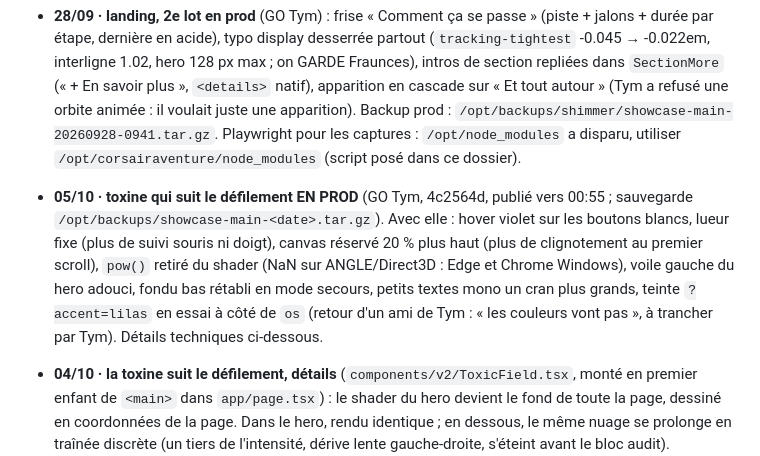
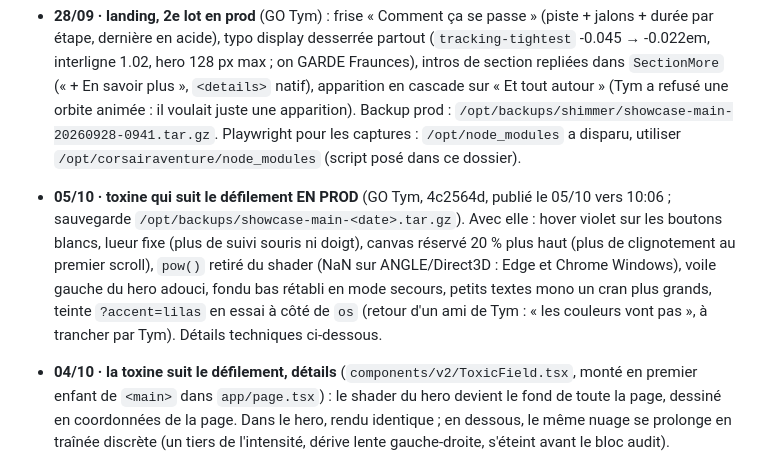
Before and after one commit to tymmerc/shimmer, a Markdown page: HANDOFF.md, the part around the change. GitHub-like rendering.

Commit message:
docs: heure de publication corrigée
Co-Authored-By: Claude Fable 5.1 <noreply@anthropic.com>

```diff
--- a/HANDOFF.md
+++ b/HANDOFF.md
@@ -75,7 +75,7 @@ Plateforme IA e-commerce : un vendeur conversationnel dans la barre de recherche
 
 - **26/09 · landing** : V3 (refonte "sobre" de l'autre session, 23/08) **supprimée** sur décision Tym, on reste sur la V2. Retours appliqués et **poussés en prod** : plus de pastille "cerveau IA" ni de bouton jaune "Audit gratuit" (lien texte), texte mobile réduit, **shader toxique actif sur téléphone** (allégé : res 0.26, DPR 1, 20 fps, lueur qui dérive seule), bruit adapté au portrait, hero mobile = un écran avec `HeroTeaser` (vendeur en action) en bas. Backup prod : `/opt/backups/shimmer/showcase-main-20260926-1110.tar.gz`.
 - **28/09 · landing, 2e lot en prod** (GO Tym) : frise « Comment ça se passe » (piste + jalons + durée par étape, dernière en acide), typo display desserrée partout (`tracking-tightest` -0.045 → -0.022em, interligne 1.02, hero 128 px max ; on GARDE Fraunces), intros de section repliées dans `SectionMore` (« + En savoir plus », `<details>` natif), apparition en cascade sur « Et tout autour » (Tym a refusé une orbite animée : il voulait juste une apparition). Backup prod : `/opt/backups/shimmer/showcase-main-20260928-0941.tar.gz`. Playwright pour les captures : `/opt/node_modules` a disparu, utiliser `/opt/corsairaventure/node_modules` (script posé dans ce dossier).
-- **05/10 · toxine qui suit le défilement EN PROD** (GO Tym, 4c2564d, publié vers 00:55 ; sauvegarde `/opt/backups/showcase-main-<date>.tar.gz`). Avec elle : hover violet sur les boutons blancs, lueur fixe (plus de suivi souris ni doigt), canvas réservé 20 % plus haut (plus de clignotement au premier scroll), `pow()` retiré du shader (NaN sur ANGLE/Direct3D : Edge et Chrome Windows), voile gauche du hero adouci, fondu bas rétabli en mode secours, petits textes mono un cran plus grands, teinte `?accent=lilas` en essai à côté de `os` (retour d'un ami de Tym : « les couleurs vont pas », à trancher par Tym). Détails techniques ci-dessous.
+- **05/10 · toxine qui suit le défilement EN PROD** (GO Tym, 4c2564d, publié le 05/10 vers 10:06 ; sauvegarde `/opt/backups/showcase-main-<date>.tar.gz`). Avec elle : hover violet sur les boutons blancs, lueur fixe (plus de suivi souris ni doigt), canvas réservé 20 % plus haut (plus de clignotement au premier scroll), `pow()` retiré du shader (NaN sur ANGLE/Direct3D : Edge et Chrome Windows), voile gauche du hero adouci, fondu bas rétabli en mode secours, petits textes mono un cran plus grands, teinte `?accent=lilas` en essai à côté de `os` (retour d'un ami de Tym : « les couleurs vont pas », à trancher par Tym). Détails techniques ci-dessous.
 - **04/10 · la toxine suit le défilement, détails** (`components/v2/ToxicField.tsx`, monté en premier enfant de `<main>` dans `app/page.tsx`) : le shader du hero devient le fond de toute la page, dessiné en coordonnées de la page. Dans le hero, rendu identique ; en dessous, le même nuage se prolonge en traînée discrète (un tiers de l'intensité, dérive lente gauche-droite, s'éteint avant le bloc audit). **Architecture anti-lag** (retour de Tym « ça lag ») : le canvas fait la hauteur de la page et DÉFILE AVEC ELLE (absolute, z négatif dans main), c'est le compositeur qui le déplace ; rien n'est redessiné au scroll. Rendu complet une fois au chargement (et au changement de taille), puis seule la bande visible ± un écran est ré-animée (scissor + preserveDrawingBuffer) : 24 i/s dans le hero, 10 ailleurs, rien onglet caché ; résolution interne 0,34 (0,26 téléphone), plafonnée par la taille max du GPU. Une première version (canvas fixe redessiné à chaque scroll, puis ruban de fibres façon Relay) a été retirée : Tym voulait la toxine elle-même, pas un ruban. Le hero n'a plus son `ToxicCanvas` ni son fondu bas ; sans WebGL matériel, `html[data-toxine='css']` affiche la nappe CSS du hero (`.toxic-fallback`). Le `backdrop-blur` de la carte HeroTeaser (mobile) est remplacé par un fond plus opaque. `?toxine=force` force le shader pour les captures (`/opt/corsairaventure/shimmer-toxine-scroll-check.mjs`).
 - **02/10 · plus de jaune dans Shimmer, EN PROD** : l'accent de tout le site est la menthe (#62ffb8). Il passe par la variable CSS `--acid` (`globals.css`, `tailwind.config.ts`), avec des teintes d'essai `?accent=corail|cyan|ambre|os|menthe`. Les ambres (statuts, témoins) sont passés en violet toxine, et la source de la vidéo (`video/src`) est en menthe. **La vidéo `video/out/shimmer-pov.mp4` est encore en jaune tant qu'elle n'est pas re-rendue** (`heavy`). La page démo des boutiques est en prod (`/demo/boutiques/`). Le SQL des illustrations (`2026-10-01-demo-images.sql`) est passé en prod le 02/10 (80 produits boutique 4, 60 boutique 5 ; retour arrière en commentaire dans le fichier). Les trois lignes de fuites du bloc audit sont retirées.
 - **01/10 soir · contact de la landing (post LinkedIn)** :
```
